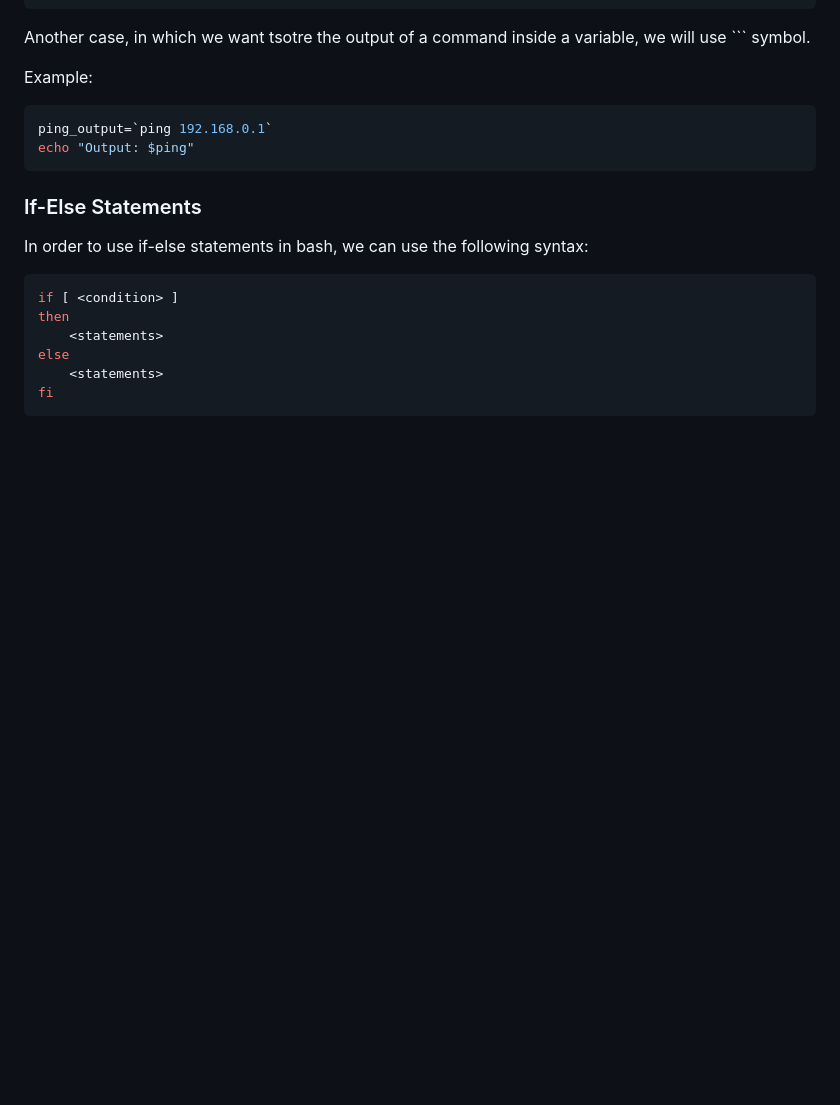
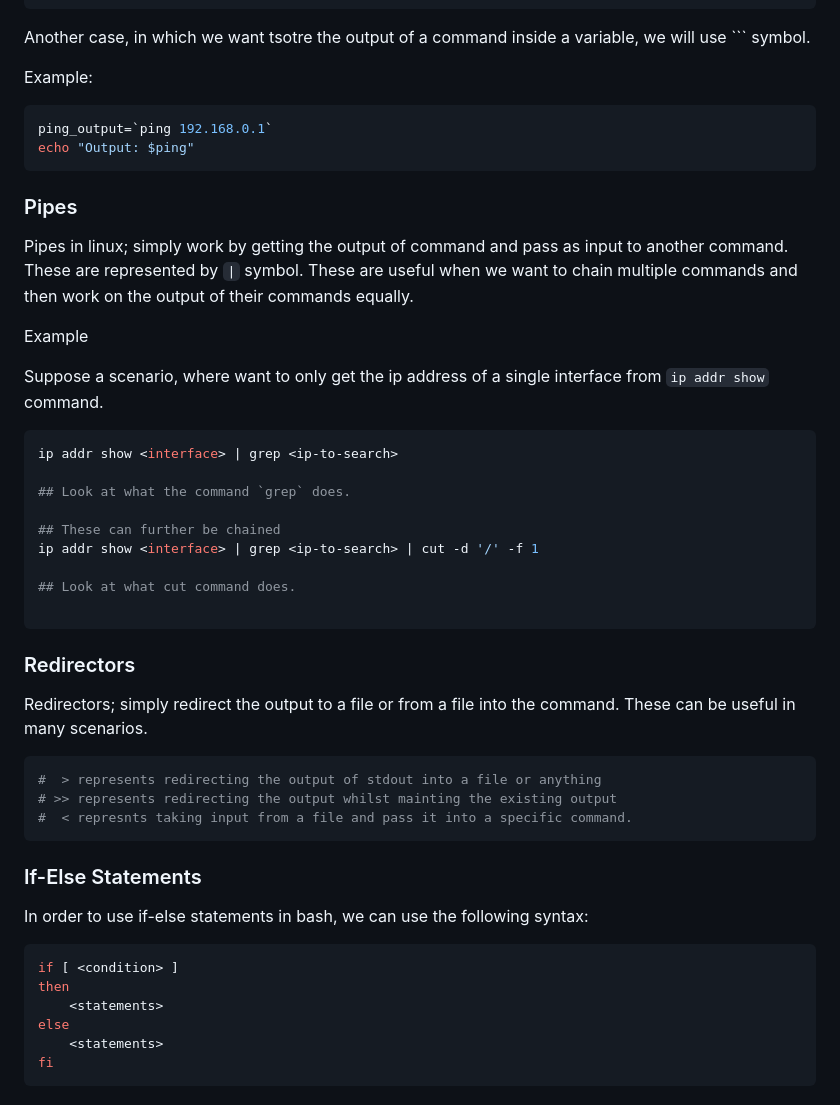
Before and after one commit to TheFlash2k/CY243-L, a Markdown page: Manuals/2-bash-scripting-and-automation.md, the part around the change. Drawn GitHub-style; blank space fills up the shorter version.

Commit message:
Updated lab manual with redirectors and pipes

````diff
--- a/Manuals/2-bash-scripting-and-automation.md
+++ b/Manuals/2-bash-scripting-and-automation.md
@@ -146,6 +146,36 @@ ping_output=`ping 192.168.0.1`
 echo "Output: $ping"
 ```
 
+### Pipes
+
+Pipes in linux; simply work by getting the output of command and pass as input to another command. These are represented by `|` symbol. These are useful when we want to chain multiple commands and then work on the output of their commands equally.
+
+Example
+
+Suppose a scenario, where want to only get the ip address of a single interface from `ip addr show` command.
+
+```bash
+ip addr show <interface> | grep <ip-to-search>
+
+## Look at what the command `grep` does.
+
+## These can further be chained
+ip addr show <interface> | grep <ip-to-search> | cut -d '/' -f 1
+
+## Look at what cut command does.
+
+```
+
+### Redirectors
+
+Redirectors; simply redirect the output to a file or from a file into the command. These can be useful in many scenarios.
+
+```bash
+#  > represents redirecting the output of stdout into a file or anything
+# >> represents redirecting the output whilst mainting the existing output
+#  < represnts taking input from a file and pass it into a specific command.
+```
+
 ### If-Else Statements
 
 In order to use if-else statements in bash, we can use the following syntax:
````
